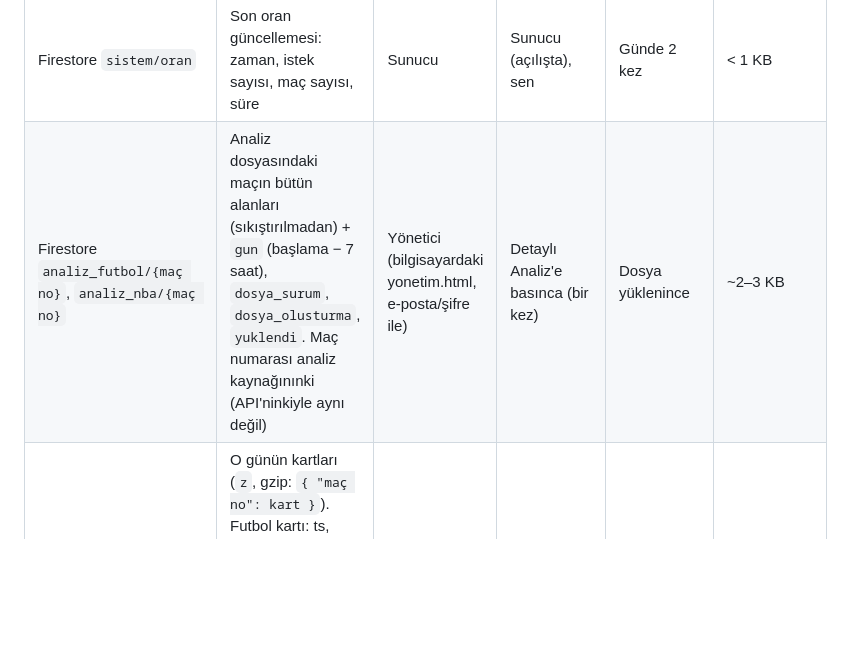
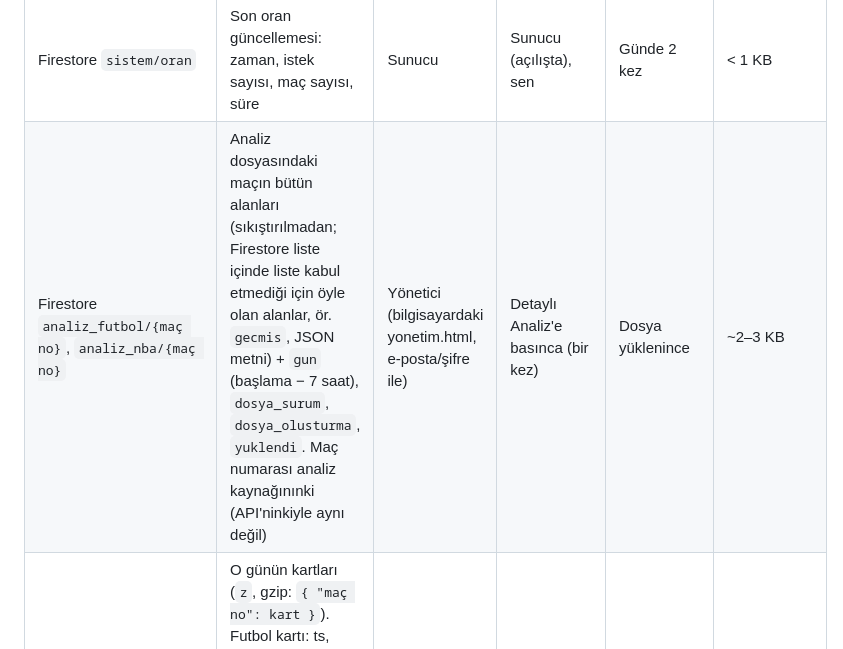
Before and after one commit to erencanondes-sudo/canli, a Markdown page: sunucu/VERITABANI.md, the part around the change. Drawn GitHub-style; blank space fills up the shorter version.

Commit message:
Belge: analiz maç dokümanında iç içe listeler JSON metni
Co-Authored-By: Claude Opus 5.5 <noreply@anthropic.com>
Claude-Session: https://claude.ai/code/session_01R3DiVqd8vu5XKAAHcdky6G

```diff
--- a/sunucu/VERITABANI.md
+++ b/sunucu/VERITABANI.md
@@ -30,7 +30,7 @@ Firestore dokümanlarında `guncellendi` alanı son yazma zamanıdır. Büyük d
 | Firestore `oran_lig/{lig no}` | Aynı oranlar, ligin 8 günü | Sunucu | Oranlar menüsü (lig seçilince, bir kez) | Günde 2 kez, değişince | ~0,3–1 KB (sıkıştırılmış) |
 | Firestore `oran_mac/{maç no}` | Maçın bütün oranları (`z`, gzip) | Sunucu | Maç sayfası, Oranlar sekmesine basılınca (bir kez) | Günde 2 kez, maç başlayınca durur | ~0,3–0,6 KB (sıkıştırılmış) |
 | Firestore `sistem/oran` | Son oran güncellemesi: zaman, istek sayısı, maç sayısı, süre | Sunucu | Sunucu (açılışta), sen | Günde 2 kez | < 1 KB |
-| Firestore `analiz_futbol/{maç no}`, `analiz_nba/{maç no}` | Analiz dosyasındaki maçın bütün alanları (sıkıştırılmadan) + `gun` (başlama − 7 saat), `dosya_surum`, `dosya_olusturma`, `yuklendi`. Maç numarası analiz kaynağınınki (API'ninkiyle aynı değil) | Yönetici (bilgisayardaki yonetim.html, e-posta/şifre ile) | Detaylı Analiz'e basınca (bir kez) | Dosya yüklenince | ~2–3 KB |
+| Firestore `analiz_futbol/{maç no}`, `analiz_nba/{maç no}` | Analiz dosyasındaki maçın bütün alanları (sıkıştırılmadan; Firestore liste içinde liste kabul etmediği için öyle olan alanlar, ör. `gecmis`, JSON metni) + `gun` (başlama − 7 saat), `dosya_surum`, `dosya_olusturma`, `yuklendi`. Maç numarası analiz kaynağınınki (API'ninkiyle aynı değil) | Yönetici (bilgisayardaki yonetim.html, e-posta/şifre ile) | Detaylı Analiz'e basınca (bir kez) | Dosya yüklenince | ~2–3 KB |
 | Firestore `analiz_gun/{gün}`, `analiz_nba_gun/{gün}` | O günün kartları (`z`, gzip: `{ "maç no": kart }`). Futbol kartı: ts, league, home, away, featured_pick, stars, corner_chip, card_chip, offside_chip, card_reasons, sub_boxes. NBA kartı: ts, league, home, away, featured_pick, stars, featured_odd, chips, badges, reasons | Yönetici | Analiz sekmesi, seçili gün (bir kez) | Dosya yüklenince | ~4–11 KB (sıkıştırılmış) |
 | Firestore `analiz_lig/{lig}`, `analiz_nba_lig/{lig}` | O ligin kartları (lig adındaki `/` yerine `-`) | Yönetici | Analiz sekmesi, lig seçilince (bir kez) | Dosya yüklenince | ~1–2 KB (sıkıştırılmış) |
 | Firestore `analiz_dizin/futbol`, `analiz_dizin/nba` | `{ gunler: { gün: sayı }, ligler: { lig: sayı } }` (`z`) | Yönetici | Analiz sekmesi açılınca (bir kez) | Dosya yüklenince | < 1 KB |
```
